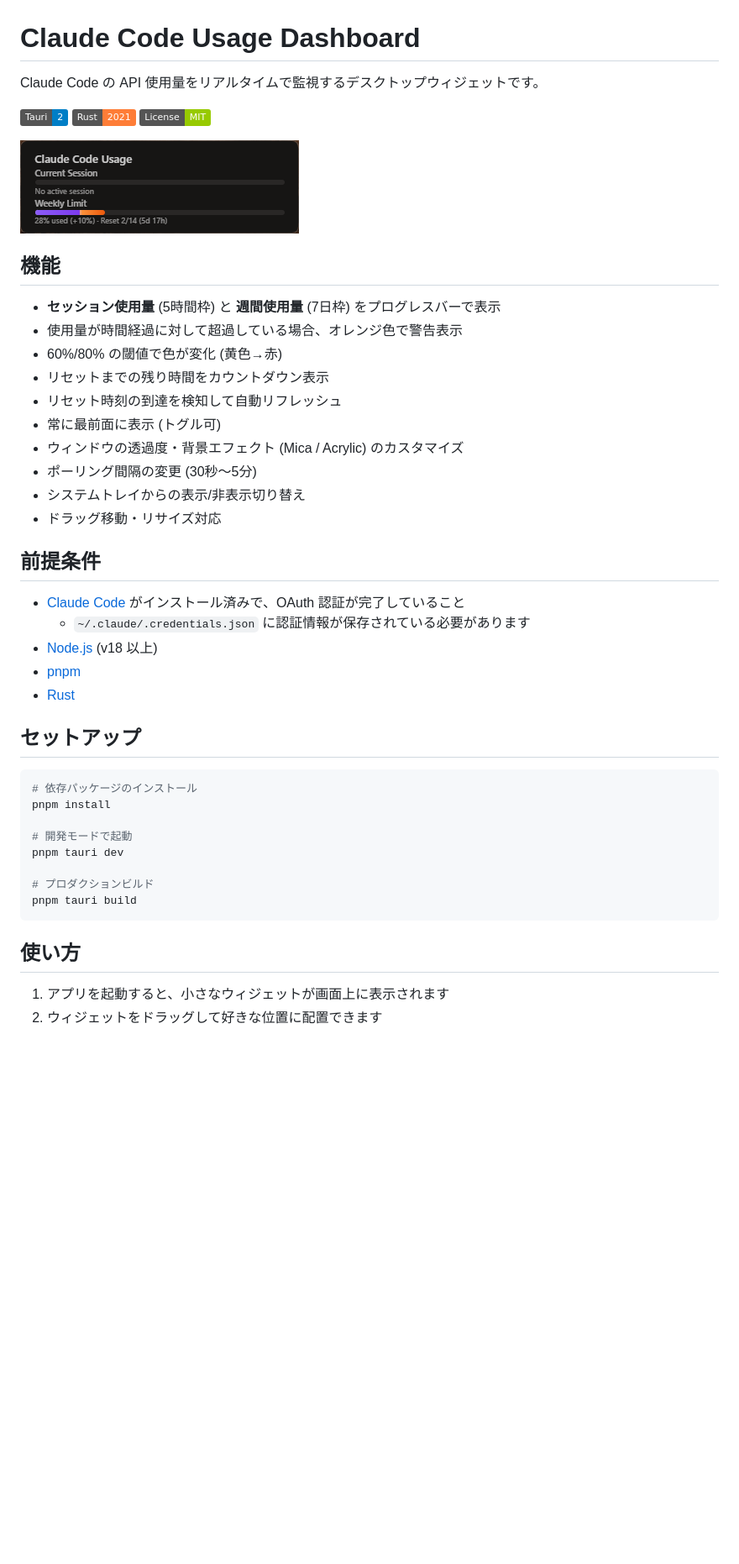
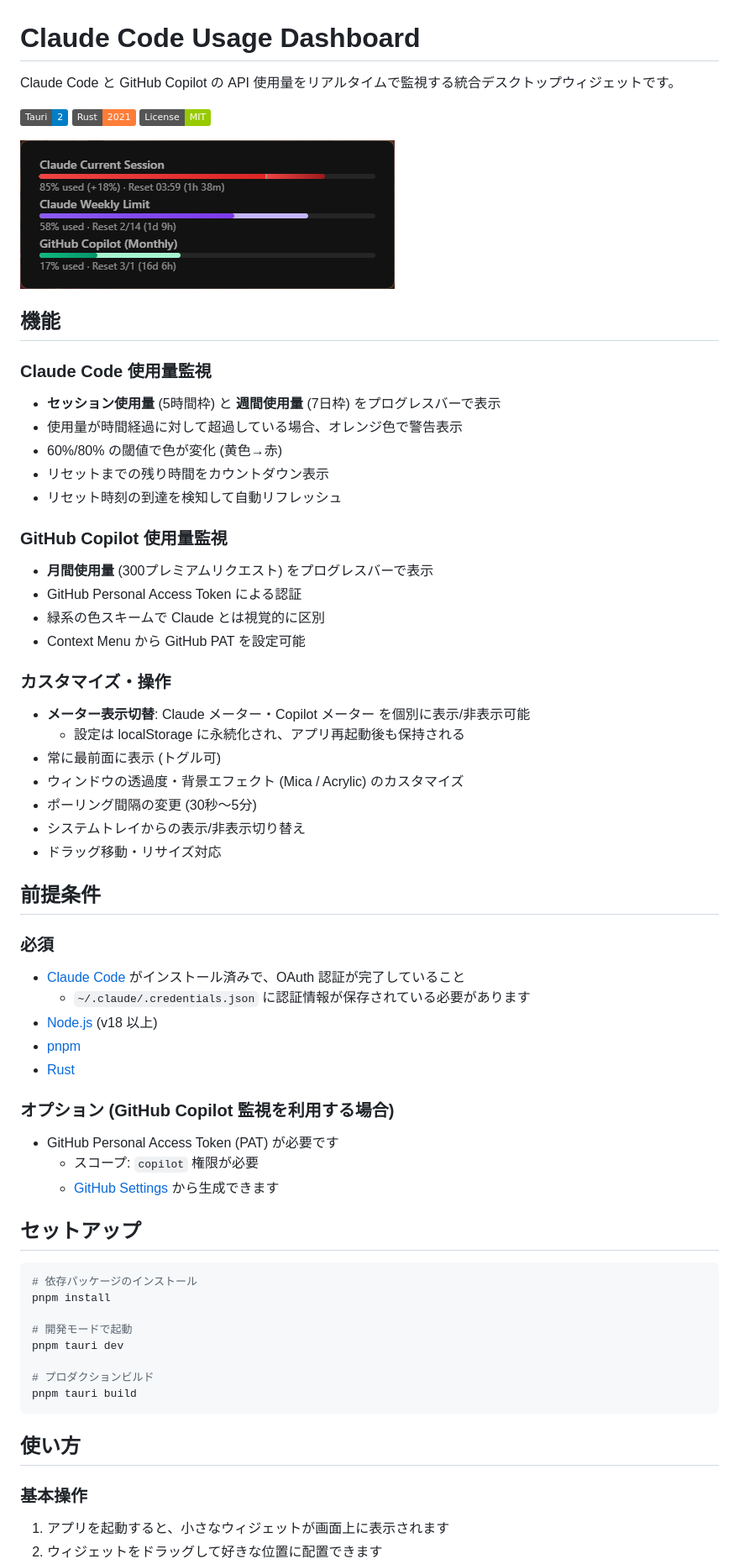
Before and after one commit to fnc765/claude-usage-dashboard, a Markdown page: README.md, the part around one of its changes. Shown at 84% size. Rendered like a GitHub page; pictures changed too: image.png; badges without logos; blank space fills up the shorter version.

Commit message:
docs: READMEを更新し最新機能を反映、スクリーンショットを更新
- GitHub Copilot使用量監視機能の説明を追加
- メーター表示切替機能の説明を追加
- 機能セクションを3カテゴリーに再構成（Claude Code/GitHub Copilot/カスタマイズ）
- 前提条件を必須・オプションに分類し、GitHub PAT設定を追加
- GitHub Copilotの設定手順を詳細化
- 更新されたウィジェット画面のスクリーンショットに差し替え

Co-Authored-By: Claude Sonnet 4.5 <noreply@anthropic.com>

```diff
--- a/README.md
+++ b/README.md
@@ -1,6 +1,6 @@
 # Claude Code Usage Dashboard
 
-Claude Code の API 使用量をリアルタイムで監視するデスクトップウィジェットです。
+Claude Code と GitHub Copilot の API 使用量をリアルタイムで監視する統合デスクトップウィジェットです。
 
 ![Tauri](https://img.shields.io/badge/Tauri-2-blue)
 ![Rust](https://img.shields.io/badge/Rust-2021-orange)
@@ -10,11 +10,22 @@ Claude Code の API 使用量をリアルタイムで監視するデスクトッ
 
 ## 機能
 
+### Claude Code 使用量監視
 - **セッション使用量** (5時間枠) と **週間使用量** (7日枠) をプログレスバーで表示
 - 使用量が時間経過に対して超過している場合、オレンジ色で警告表示
 - 60%/80% の閾値で色が変化 (黄色→赤)
 - リセットまでの残り時間をカウントダウン表示
 - リセット時刻の到達を検知して自動リフレッシュ
+
+### GitHub Copilot 使用量監視
+- **月間使用量** (300プレミアムリクエスト) をプログレスバーで表示
+- GitHub Personal Access Token による認証
+- 緑系の色スキームで Claude とは視覚的に区別
+- Context Menu から GitHub PAT を設定可能
+
+### カスタマイズ・操作
+- **メーター表示切替**: Claude メーター・Copilot メーター を個別に表示/非表示可能
+  - 設定は localStorage に永続化され、アプリ再起動後も保持される
 - 常に最前面に表示 (トグル可)
 - ウィンドウの透過度・背景エフェクト (Mica / Acrylic) のカスタマイズ
 - ポーリング間隔の変更 (30秒〜5分)
@@ -23,11 +34,17 @@ Claude Code の API 使用量をリアルタイムで監視するデスクトッ
 
 ## 前提条件
 
+### 必須
 - [Claude Code](https://docs.anthropic.com/en/docs/claude-code) がインストール済みで、OAuth 認証が完了していること
   - `~/.claude/.credentials.json` に認証情報が保存されている必要があります
 - [Node.js](https://nodejs.org/) (v18 以上)
 - [pnpm](https://pnpm.io/)
 - [Rust](https://www.rust-lang.org/tools/install)
+
+### オプション (GitHub Copilot 監視を利用する場合)
+- GitHub Personal Access Token (PAT) が必要です
+  - スコープ: `copilot` 権限が必要
+  - [GitHub Settings](https://github.com/settings/tokens) から生成できます
 
 ## セットアップ
 
@@ -44,6 +61,8 @@ pnpm tauri build
 
 ## 使い方
 
+### 基本操作
+
 1. アプリを起動すると、小さなウィジェットが画面上に表示されます
 2. ウィジェットをドラッグして好きな位置に配置できます
 3. **右クリック** でコンテキストメニューを開き、以下をカスタマイズできます:
```
Also changed, not shown: other parts of README.md (+11 -0 lines).
